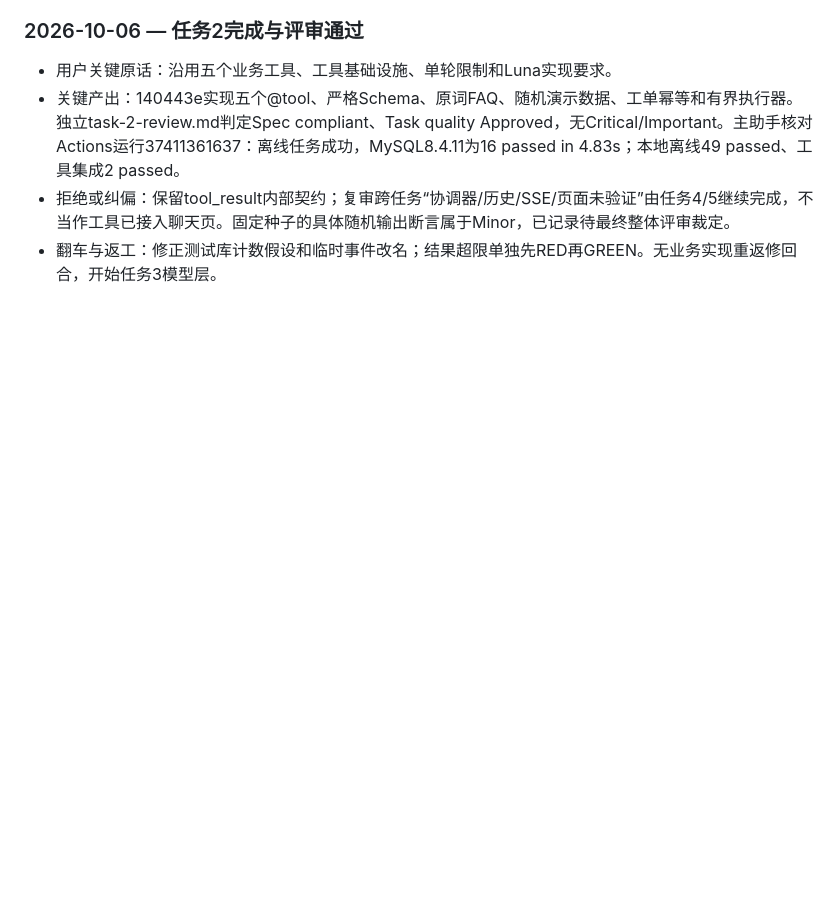
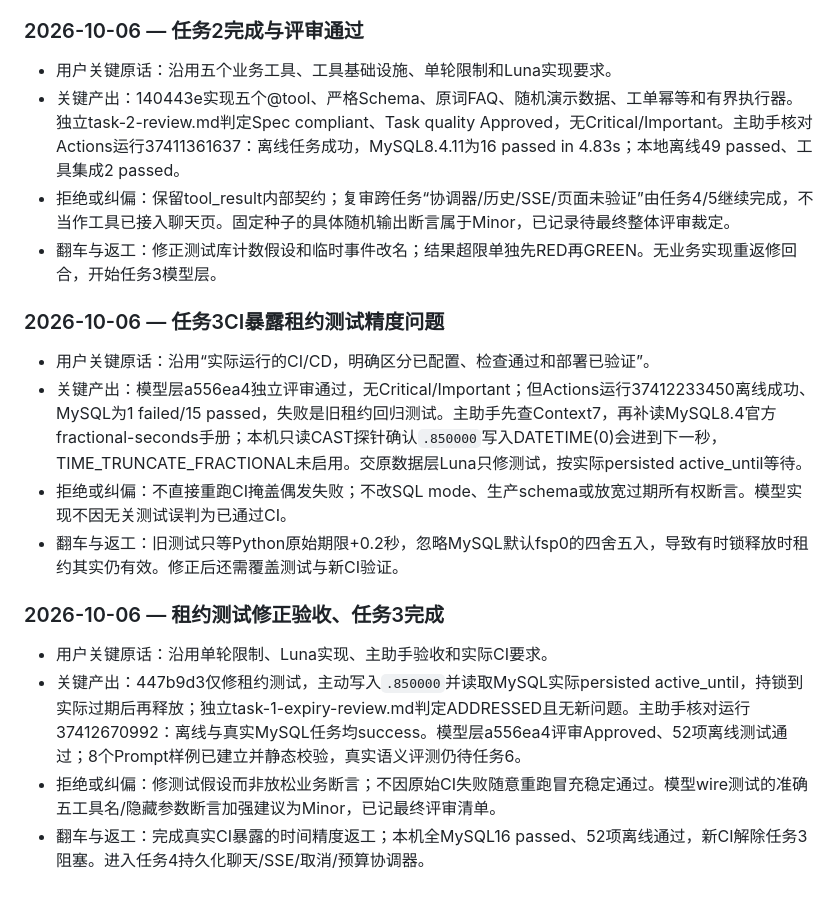
Before and after one commit to MortyYJT/commerce-support-agent, a Markdown page: note/stage2-add_tool/development-log.md, the part around the change. Rendered like a GitHub page; blank space fills up the shorter version.

Commit message:
docs(stage2): record accepted model gateway
- Record model review, wire tests, and the labeled prompt cases.
- Document the MySQL timestamp test repair and successful CI verification.

```diff
--- a/note/stage2-add_tool/development-log.md
+++ b/note/stage2-add_tool/development-log.md
@@ -291,3 +291,17 @@
 - 关键产出：140443e实现五个@tool、严格Schema、原词FAQ、随机演示数据、工单幂等和有界执行器。独立task-2-review.md判定Spec compliant、Task quality Approved，无Critical/Important。主助手核对Actions运行37411361637：离线任务成功，MySQL8.4.11为16 passed in 4.83s；本地离线49 passed、工具集成2 passed。
 - 拒绝或纠偏：保留tool_result内部契约；复审跨任务“协调器/历史/SSE/页面未验证”由任务4/5继续完成，不当作工具已接入聊天页。固定种子的具体随机输出断言属于Minor，已记录待最终整体评审裁定。
 - 翻车与返工：修正测试库计数假设和临时事件改名；结果超限单独先RED再GREEN。无业务实现重返修回合，开始任务3模型层。
+
+### 2026-10-06 — 任务3CI暴露租约测试精度问题
+
+- 用户关键原话：沿用“实际运行的CI/CD，明确区分已配置、检查通过和部署已验证”。
+- 关键产出：模型层a556ea4独立评审通过，无Critical/Important；但Actions运行37412233450离线成功、MySQL为1 failed/15 passed，失败是旧租约回归测试。主助手先查Context7，再补读MySQL8.4官方fractional-seconds手册；本机只读CAST探针确认`.850000`写入DATETIME(0)会进到下一秒，TIME_TRUNCATE_FRACTIONAL未启用。交原数据层Luna只修测试，按实际persisted active_until等待。
+- 拒绝或纠偏：不直接重跑CI掩盖偶发失败；不改SQL mode、生产schema或放宽过期所有权断言。模型实现不因无关测试误判为已通过CI。
+- 翻车与返工：旧测试只等Python原始期限+0.2秒，忽略MySQL默认fsp0的四舍五入，导致有时锁释放时租约其实仍有效。修正后还需覆盖测试与新CI验证。
+
+### 2026-10-06 — 租约测试修正验收、任务3完成
+
+- 用户关键原话：沿用单轮限制、Luna实现、主助手验收和实际CI要求。
+- 关键产出：447b9d3仅修租约测试，主动写入`.850000`并读取MySQL实际persisted active_until，持锁到实际过期后再释放；独立task-1-expiry-review.md判定ADDRESSED且无新问题。主助手核对运行37412670992：离线与真实MySQL任务均success。模型层a556ea4评审Approved、52项离线测试通过；8个Prompt样例已建立并静态校验，真实语义评测仍待任务6。
+- 拒绝或纠偏：修测试假设而非放松业务断言；不因原始CI失败随意重跑冒充稳定通过。模型wire测试的准确五工具名/隐藏参数断言加强建议为Minor，已记最终评审清单。
+- 翻车与返工：完成真实CI暴露的时间精度返工；本机全MySQL16 passed、52项离线通过，新CI解除任务3阻塞。进入任务4持久化聊天/SSE/取消/预算协调器。
```
Also changed, not shown: 1 other file.
